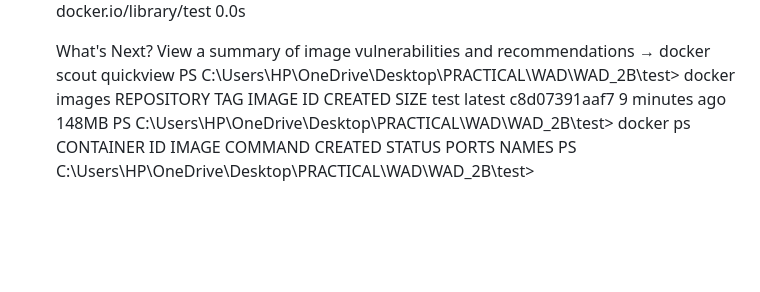
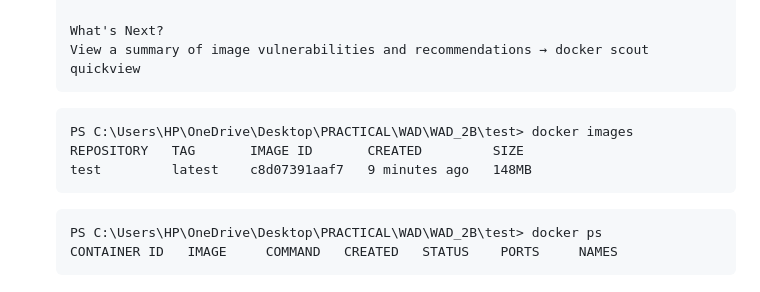
Before and after one commit to pranavjawale01/TE_IT_WEB_APPLICATION_DEVELOPMENT, a Markdown page: WAD_2B/README.md, the part around the change printed below. GitHub-like rendering; blank space fills up the shorter version.

````diff
--- a/WAD_2B/README.md
+++ b/WAD_2B/README.md
@@ -39,9 +41,15 @@ To create a Docker container environment using NVIDIA Docker or any other Docker
 
     What's Next?
     View a summary of image vulnerabilities and recommendations → docker scout quickview
+    ```
+
+    ```
     PS C:\Users\HP\OneDrive\Desktop\PRACTICAL\WAD\WAD_2B\test> docker images
     REPOSITORY   TAG       IMAGE ID       CREATED         SIZE
     test         latest    c8d07391aaf7   9 minutes ago   148MB
+    ```
+
+    ```
     PS C:\Users\HP\OneDrive\Desktop\PRACTICAL\WAD\WAD_2B\test> docker ps
     CONTAINER ID   IMAGE     COMMAND   CREATED   STATUS    PORTS     NAMES
-    PS C:\Users\HP\OneDrive\Desktop\PRACTICAL\WAD\WAD_2B\test>
+    ```
````
Also changed, not shown: other parts of WAD_2B/README.md (+2 -0 lines).
